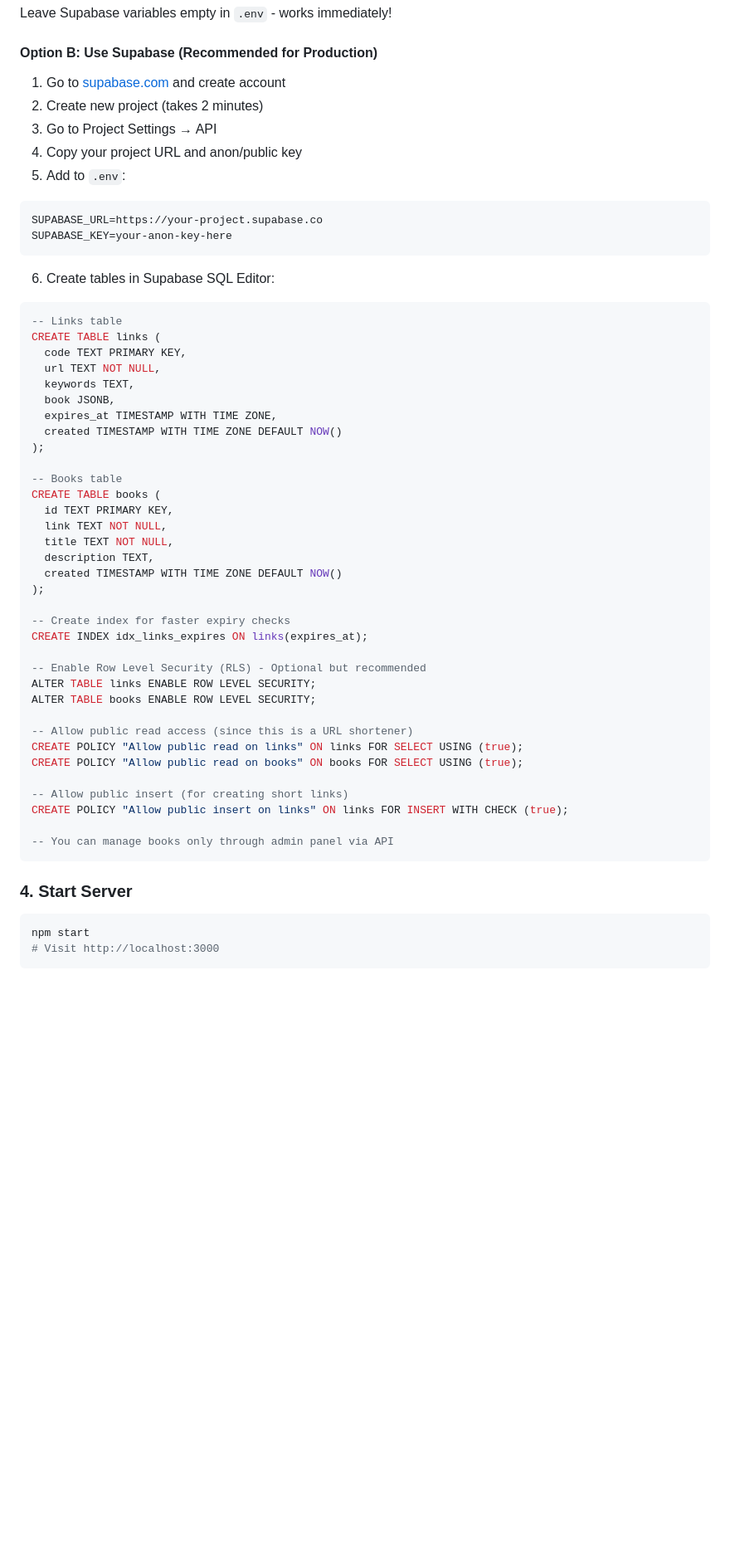
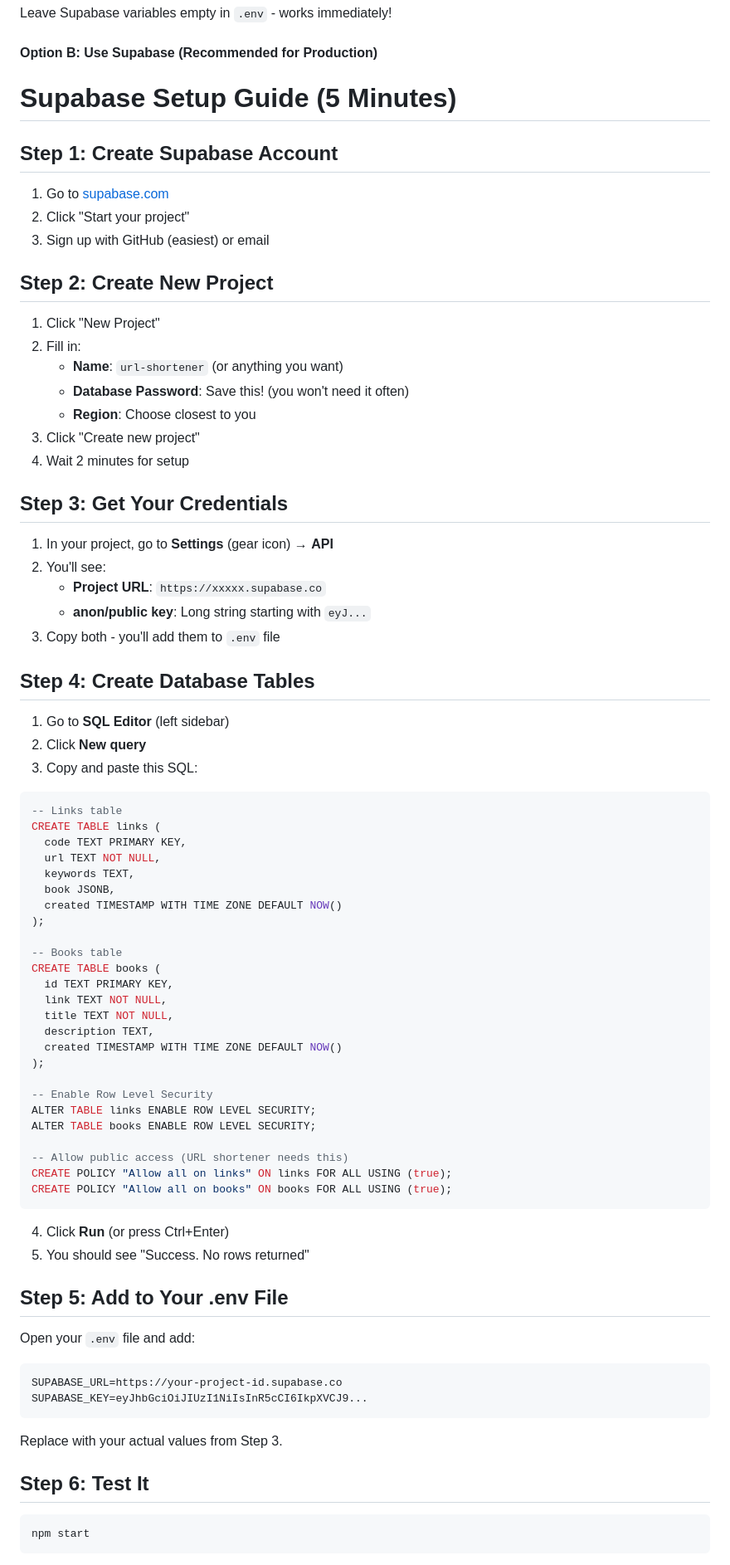
Before and after one commit to Advay254/Short10, a Markdown page: README.md, the part around one of its changes. Shown at 83% size. Rendered like a GitHub page; blank space fills up the shorter version.

````diff
--- a/README.md
+++ b/README.md
@@ -33,17 +33,34 @@ cp .env.example .env
 Leave Supabase variables empty in `.env` - works immediately!
 
 #### Option B: Use Supabase (Recommended for Production)
-1. Go to [supabase.com](https://supabase.com) and create account
-2. Create new project (takes 2 minutes)
-3. Go to Project Settings → API
-4. Copy your project URL and anon/public key
-5. Add to `.env`:
-```env
-SUPABASE_URL=https://your-project.supabase.co
-SUPABASE_KEY=your-anon-key-here
-```
+# Supabase Setup Guide (5 Minutes)
 
-6. Create tables in Supabase SQL Editor:
+## Step 1: Create Supabase Account
+1. Go to [supabase.com](https://supabase.com)
+2. Click "Start your project"
+3. Sign up with GitHub (easiest) or email
+
+## Step 2: Create New Project
+1. Click "New Project"
+2. Fill in:
+   - **Name**: `url-shortener` (or anything you want)
+   - **Database Password**: Save this! (you won't need it often)
+   - **Region**: Choose closest to you
+3. Click "Create new project"
+4. Wait 2 minutes for setup
+
+## Step 3: Get Your Credentials
+1. In your project, go to **Settings** (gear icon) → **API**
+2. You'll see:
+   - **Project URL**: `https://xxxxx.supabase.co`
+   - **anon/public key**: Long string starting with `eyJ...`
+3. Copy both - you'll add them to `.env` file
+
+## Step 4: Create Database Tables
+1. Go to **SQL Editor** (left sidebar)
+2. Click **New query**
+3. Copy and paste this SQL:
+
 ```sql
 -- Links table
 CREATE TABLE links (
@@ -51,7 +68,6 @@ CREATE TABLE links (
   url TEXT NOT NULL,
   keywords TEXT,
   book JSONB,
-  expires_at TIMESTAMP WITH TIME ZONE,
   created TIMESTAMP WITH TIME ZONE DEFAULT NOW()
 );
 
@@ -64,25 +80,29 @@ CREATE TABLE books (
   created TIMESTAMP WITH TIME ZONE DEFAULT NOW()
 );
 
--- Create index for faster expiry checks
-CREATE INDEX idx_links_expires ON links(expires_at);
-
--- Enable Row Level Security (RLS) - Optional but recommended
+-- Enable Row Level Security
 ALTER TABLE links ENABLE ROW LEVEL SECURITY;
 ALTER TABLE books ENABLE ROW LEVEL SECURITY;
 
--- Allow public read access (since this is a URL shortener)
-CREATE POLICY "Allow public read on links" ON links FOR SELECT USING (true);
-CREATE POLICY "Allow public read on books" ON books FOR SELECT USING (true);
-
--- Allow public insert (for creating short links)
-CREATE POLICY "Allow public insert on links" ON links FOR INSERT WITH CHECK (true);
-
--- You can manage books only through admin panel via API
+-- Allow public access (URL shortener needs this)
+CREATE POLICY "Allow all on links" ON links FOR ALL USING (true);
+CREATE POLICY "Allow all on books" ON books FOR ALL USING (true);
 ```
 
-### 4. Start Server
+4. Click **Run** (or press Ctrl+Enter)
+5. You should see "Success. No rows returned"
+
+## Step 5: Add to Your .env File
+Open your `.env` file and add:
+
+```env
+SUPABASE_URL=https://your-project-id.supabase.co
+SUPABASE_KEY=eyJhbGciOiJIUzI1NiIsInR5cCI6IkpXVCJ9...
+```
+
+Replace with your actual values from Step 3.
+
+## Step 6: Test It
 ```bash
 npm start
-# Visit http://localhost:3000
 ```
````
Also changed, not shown: other parts of README.md (+58 -1 lines).
